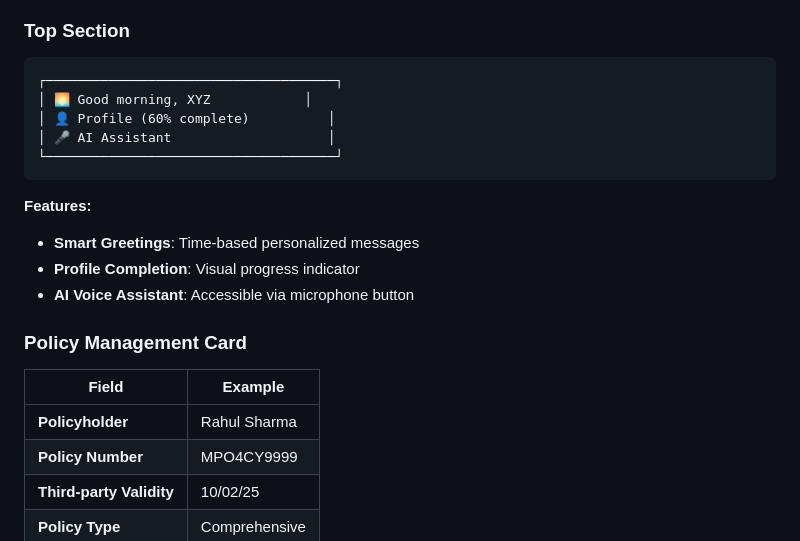
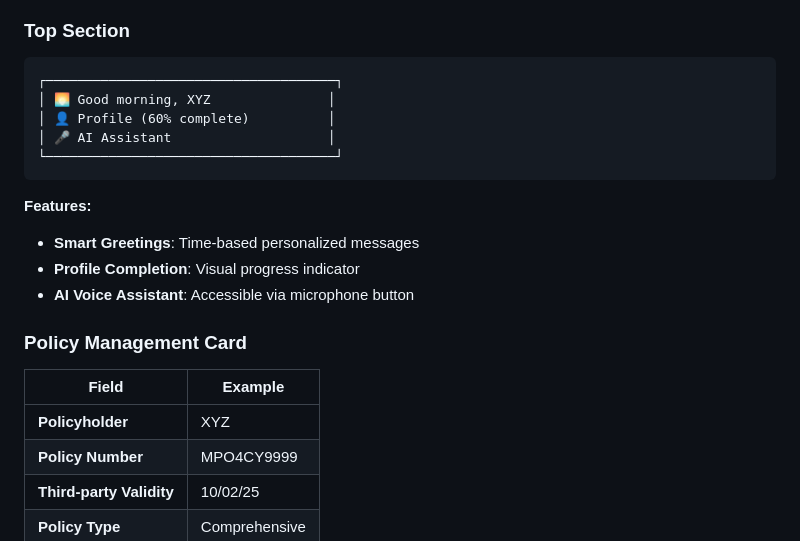
Before and after one commit to supratikkarmakr/InsurixAI, a Markdown page: README.md, the part around the change. Drawn GitHub-style.

````diff
--- a/README.md
+++ b/README.md
@@ -91,7 +91,7 @@
 ### Top Section
 ```
 ┌─────────────────────────────────────┐
-│ 🌅 Good morning, XYZ            │
+│ 🌅 Good morning, XYZ               │
 │ 👤 Profile (60% complete)          │
 │ 🎤 AI Assistant                    │
 └─────────────────────────────────────┘
@@ -106,7 +106,7 @@
 
 | Field | Example |
 |-------|---------|
-| **Policyholder** | Rahul Sharma |
+| **Policyholder** | XYZ |
 | **Policy Number** | MPO4CY9999 |
 | **Third-party Validity** | 10/02/25 |
 | **Policy Type** | Comprehensive |
````
